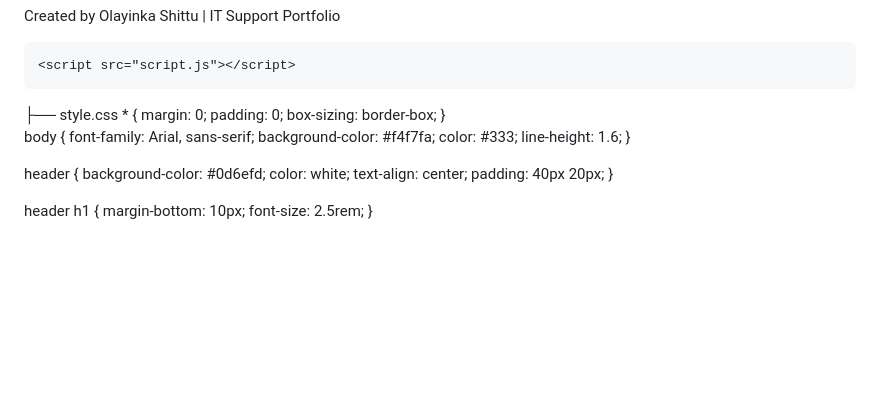
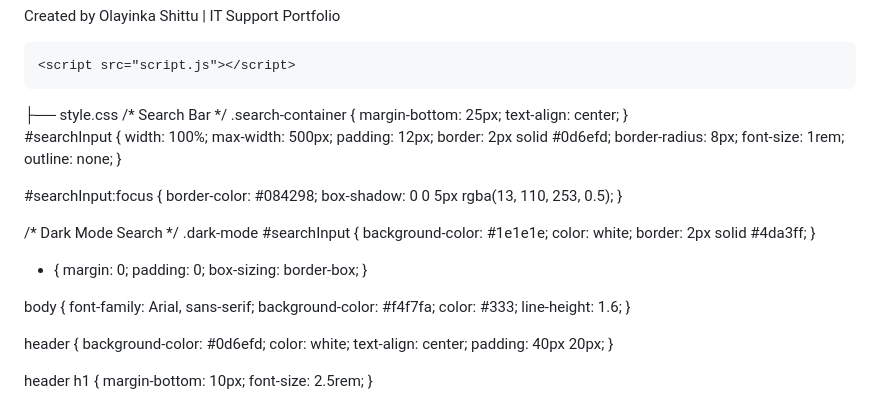
Before and after one commit to olayinkashittu/it-troubleshooting-guides, a Markdown page: README.md, the part around the change. Drawn GitHub-style; blank space fills up the shorter version.

```diff
--- a/README.md
+++ b/README.md
@@ -113,6 +113,33 @@ it-troubleshooting-guides/
 </body>
 </html>
 ├── style.css
+/* Search Bar */
+.search-container {
+    margin-bottom: 25px;
+    text-align: center;
+}
+
+#searchInput {
+    width: 100%;
+    max-width: 500px;
+    padding: 12px;
+    border: 2px solid #0d6efd;
+    border-radius: 8px;
+    font-size: 1rem;
+    outline: none;
+}
+
+#searchInput:focus {
+    border-color: #084298;
+    box-shadow: 0 0 5px rgba(13, 110, 253, 0.5);
+}
+
+/* Dark Mode Search */
+.dark-mode #searchInput {
+    background-color: #1e1e1e;
+    color: white;
+    border: 2px solid #4da3ff;
+}
 * {
     margin: 0;
     padding: 0;
```
